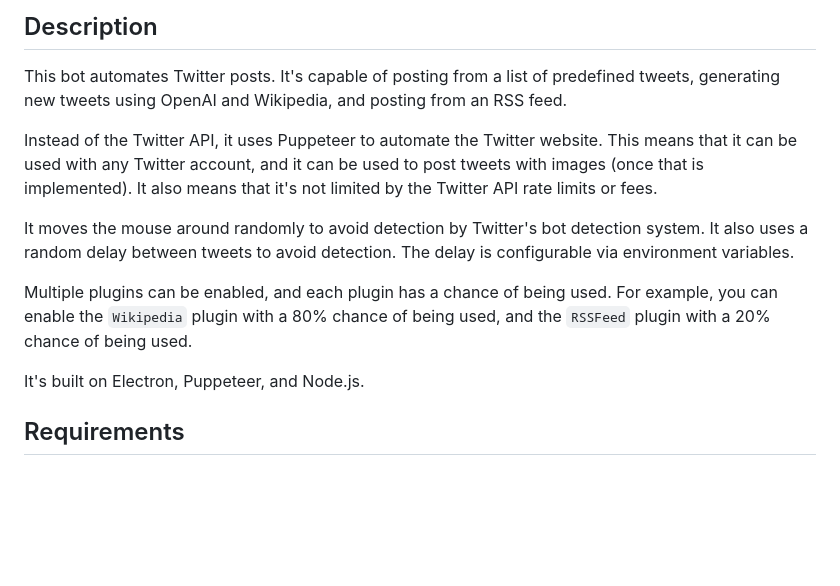
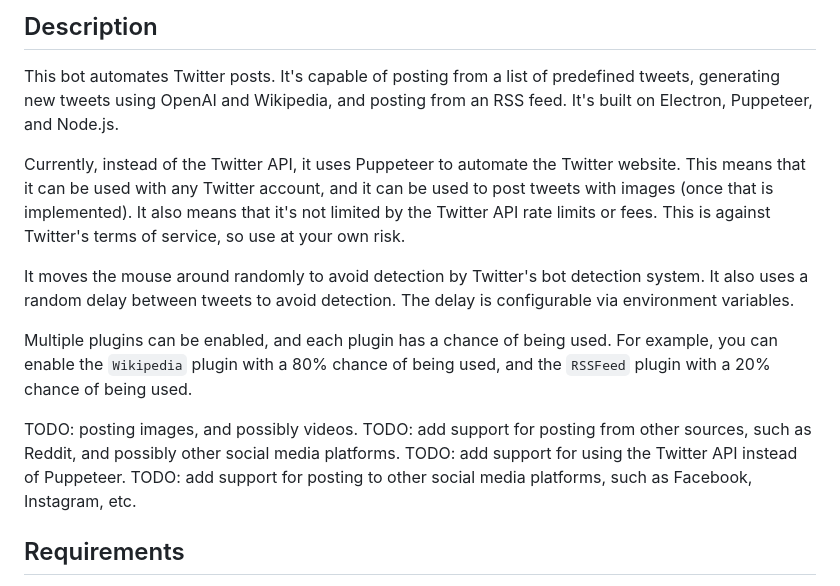
Before and after one commit to L422Y/AutoPostBot, a Markdown page: README.md, the part around the change. Rendered like a GitHub page; blank space fills up the shorter version.

Commit message:
Update README.md with additional bot information and future plans

```diff
--- a/README.md
+++ b/README.md
@@ -3,11 +3,12 @@
 ## Description
 
 This bot automates Twitter posts. It's capable of posting from a list of predefined tweets, generating new tweets
-using OpenAI and Wikipedia, and posting from an RSS feed.
+using OpenAI and Wikipedia, and posting from an RSS feed. It's built on Electron, Puppeteer, and Node.js.
 
-Instead of the Twitter API, it uses Puppeteer to automate the Twitter website. This means that it can be used with any
-Twitter account, and it can be used to post tweets with images (once that is implemented). It also means that it's not
-limited by the Twitter API rate limits or fees.
+Currently, instead of the Twitter API, it uses Puppeteer to automate the Twitter website. This means that it can be used
+with any Twitter account, and it can be used to post tweets with images (once that is implemented). It also means that
+it's not limited by the Twitter API rate limits or fees. This is against Twitter's terms of service, so use at your own
+risk.
 
 It moves the mouse around randomly to avoid detection by Twitter's bot detection system. It also uses a random delay
 between tweets to avoid detection. The delay is configurable via environment variables.
@@ -15,7 +16,11 @@ between tweets to avoid detection. The delay is configurable via environment var
 Multiple plugins can be enabled, and each plugin has a chance of being used. For example, you can enable the `Wikipedia`
 plugin with a 80% chance of being used, and the `RSSFeed` plugin with a 20% chance of being used.
 
-It's built on Electron, Puppeteer, and Node.js.
+TODO: posting images, and possibly videos.
+TODO: add support for posting from other sources, such as Reddit, and possibly
+other social media platforms.
+TODO: add support for using the Twitter API instead of Puppeteer.
+TODO: add support for posting to other social media platforms, such as Facebook, Instagram, etc.
 
 ## Requirements
 
```
